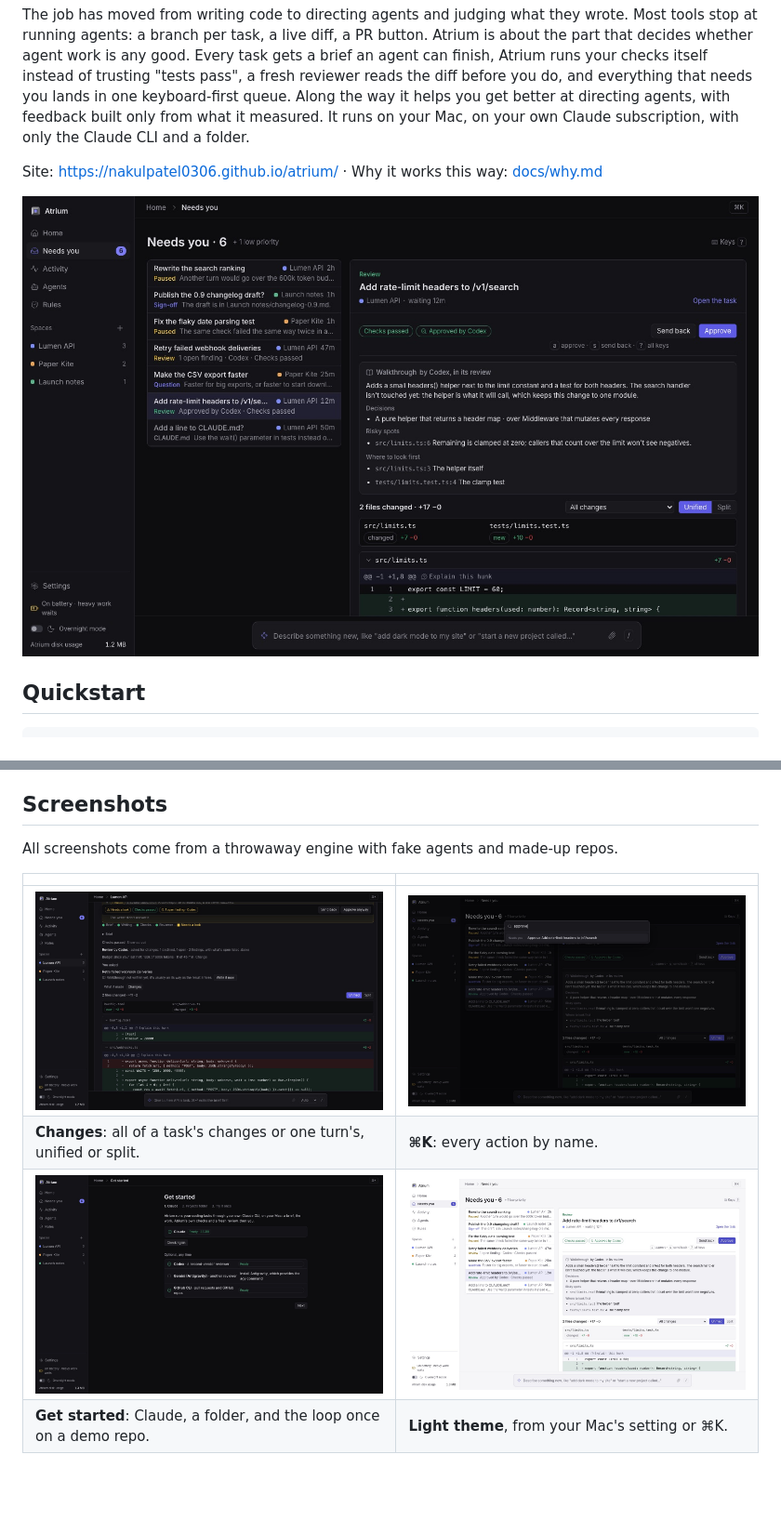
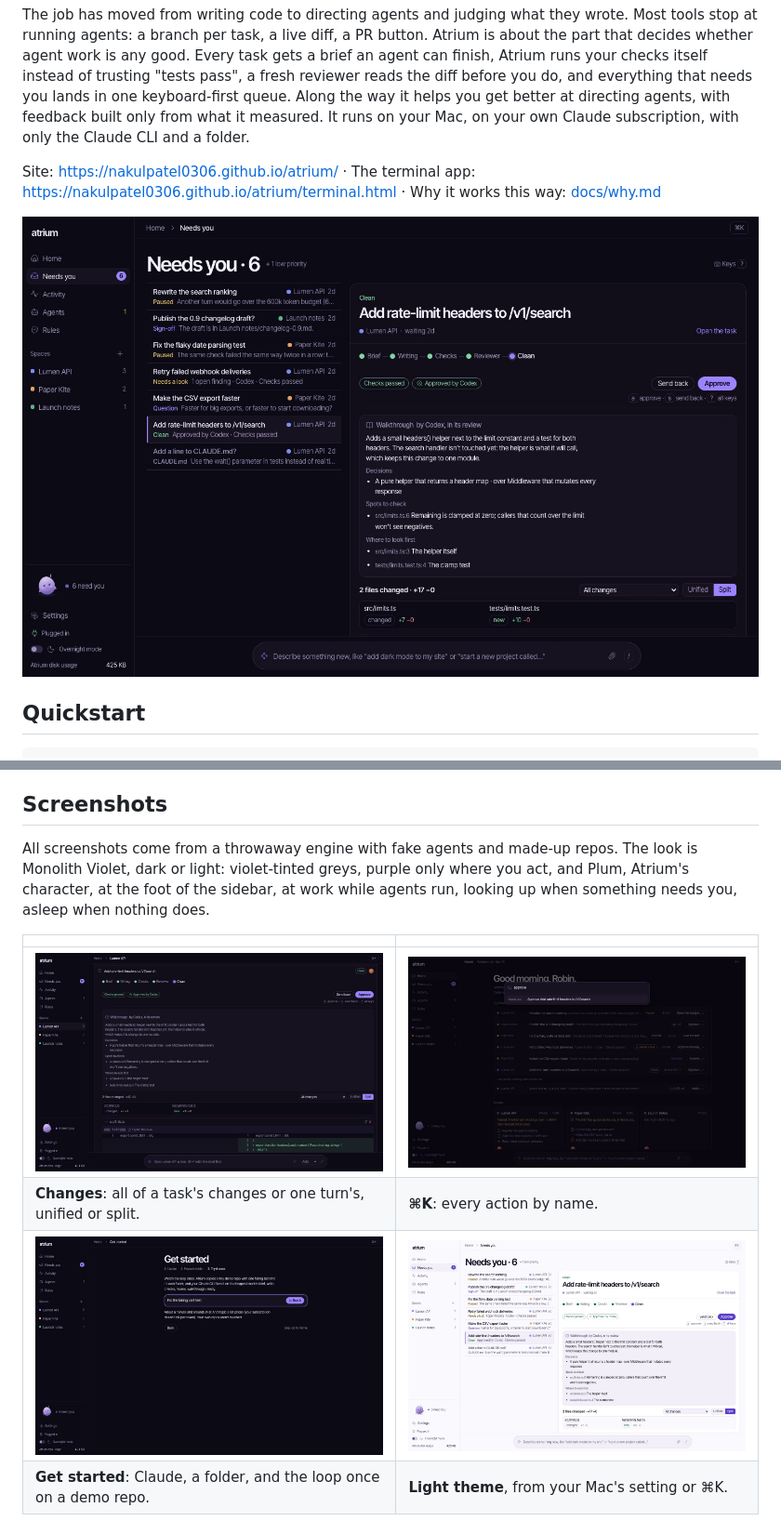
Before and after one commit to nakulpatel0306/atrium, a Markdown page: README.md, 2 parts joined by grey strips. Shown at 93% size. Rendered like a GitHub page; pictures changed too: docs/screenshots/changes.jpg, docs/screenshots/palette.jpg, docs/screenshots/queue-light.jpg; blank space fills up the shorter version.

Commit message:
Retake the README screenshots in the new look and note Plum in the docs

```diff
--- a/README.md
+++ b/README.md
@@ -4,7 +4,7 @@ The agent workbench for the new way of coding, on your Mac.
 
 The job has moved from writing code to directing agents and judging what they wrote. Most tools stop at running agents: a branch per task, a live diff, a PR button. Atrium is about the part that decides whether agent work is any good. Every task gets a brief an agent can finish, Atrium runs your checks itself instead of trusting "tests pass", a fresh reviewer reads the diff before you do, and everything that needs you lands in one keyboard-first queue. Along the way it helps you get better at directing agents, with feedback built only from what it measured. It runs on your Mac, on your own Claude subscription, with only the Claude CLI and a folder.
 
-Site: <https://nakulpatel0306.github.io/atrium/> · Why it works this way: [docs/why.md](docs/why.md)
+Site: <https://nakulpatel0306.github.io/atrium/> · The terminal app: <https://nakulpatel0306.github.io/atrium/terminal.html> · Why it works this way: [docs/why.md](docs/why.md)
 
 ![Needs you: one queue, longest-waiting first, with a result's walkthrough, checks and review on one screen](docs/screenshots/queue.jpg)
 
@@ -73,7 +73,7 @@ Directing agents is a skill, and so is understanding the code they write. Atrium
 
 ## Screenshots
 
-All screenshots come from a throwaway engine with fake agents and made-up repos.
+All screenshots come from a throwaway engine with fake agents and made-up repos. The look is Monolith Violet, dark or light: violet-tinted greys, purple only where you act, and Plum, Atrium's character, at the foot of the sidebar, at work while agents run, looking up when something needs you, asleep when nothing does.
 
 | | |
 |---|---|
```
Also changed, not shown: docs/README.md (+1 -1 lines).
